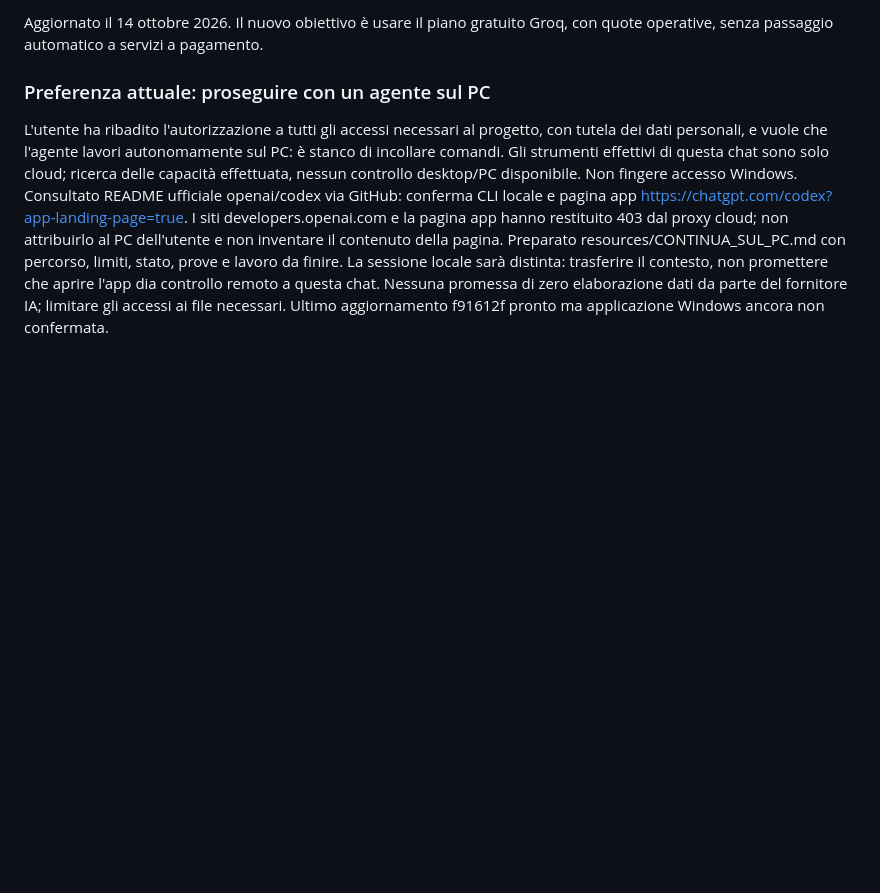
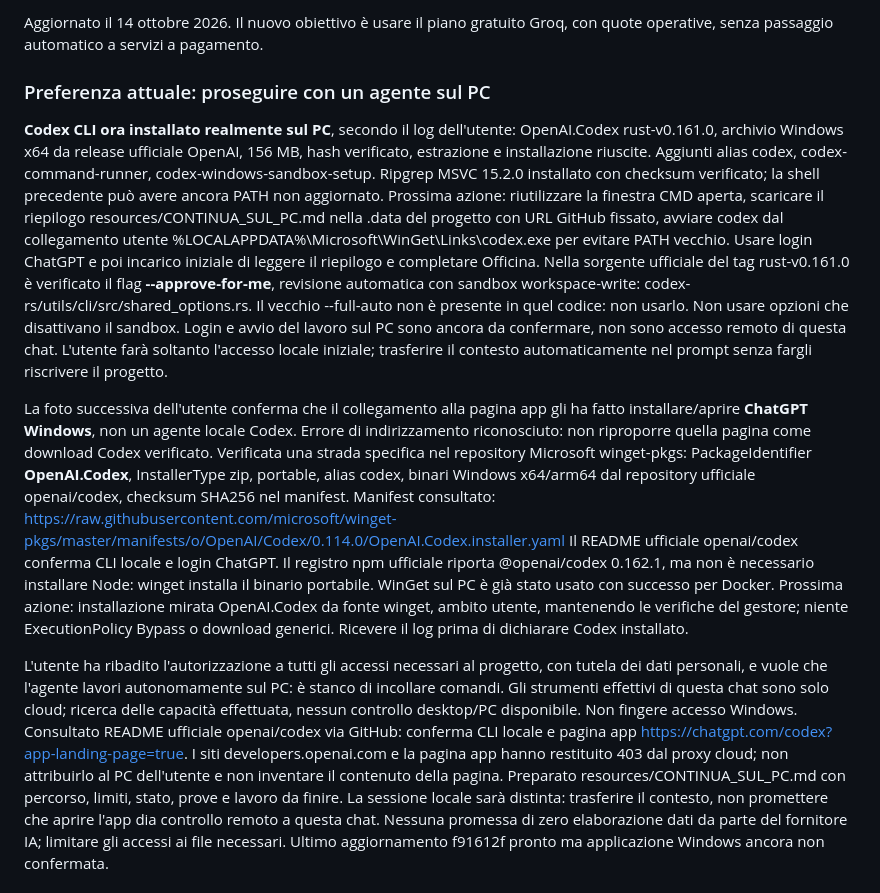
Before and after one commit to piotr0868/AI-HyperGenius, a Markdown page: STATO_PROGETTO.md, the part around the change. Rendered like a GitHub page; blank space fills up the shorter version.

Commit message:
Record verified Windows Codex install and prepare local launch

```diff
--- a/STATO_PROGETTO.md
+++ b/STATO_PROGETTO.md
@@ -4,6 +4,39 @@ Aggiornato il 14 ottobre 2026. Il nuovo obiettivo è usare il piano gratuito Gro
 con quote operative, senza passaggio automatico a servizi a pagamento.
 
 ### Preferenza attuale: proseguire con un agente sul PC
+
+**Codex CLI ora installato realmente sul PC**, secondo il log dell'utente:
+OpenAI.Codex rust-v0.161.0, archivio Windows x64 da release ufficiale OpenAI,
+156 MB, hash verificato, estrazione e installazione riuscite. Aggiunti alias codex,
+codex-command-runner, codex-windows-sandbox-setup. Ripgrep MSVC 15.2.0 installato
+con checksum verificato; la shell precedente può avere ancora PATH non aggiornato.
+Prossima azione: riutilizzare la finestra CMD aperta, scaricare il riepilogo
+resources/CONTINUA_SUL_PC.md nella .data del progetto con URL GitHub fissato,
+avviare codex dal collegamento utente
+%LOCALAPPDATA%\Microsoft\WinGet\Links\codex.exe per evitare PATH vecchio.
+Usare login ChatGPT e poi incarico iniziale di leggere il riepilogo e completare
+Officina. Nella sorgente ufficiale del tag rust-v0.161.0 è verificato il flag
+**--approve-for-me**, revisione automatica con sandbox workspace-write:
+codex-rs/utils/cli/src/shared_options.rs. Il vecchio --full-auto non è presente
+in quel codice: non usarlo. Non usare opzioni che disattivano il sandbox.
+Login e avvio del lavoro sul PC sono ancora da confermare, non sono accesso
+remoto di questa chat. L'utente farà soltanto l'accesso locale iniziale; trasferire
+il contesto automaticamente nel prompt senza fargli riscrivere il progetto.
+
+La foto successiva dell'utente conferma che il collegamento alla pagina app gli
+ha fatto installare/aprire **ChatGPT Windows**, non un agente locale Codex.
+Errore di indirizzamento riconosciuto: non riproporre quella pagina come download
+Codex verificato. Verificata una strada specifica nel repository Microsoft
+winget-pkgs: PackageIdentifier **OpenAI.Codex**, InstallerType zip, portable,
+alias codex, binari Windows x64/arm64 dal repository ufficiale openai/codex,
+checksum SHA256 nel manifest. Manifest consultato:
+https://raw.githubusercontent.com/microsoft/winget-pkgs/master/manifests/o/OpenAI/Codex/0.114.0/OpenAI.Codex.installer.yaml
+Il README ufficiale openai/codex conferma CLI locale e login ChatGPT. Il registro
+npm ufficiale riporta @openai/codex 0.162.1, ma non è necessario installare Node:
+winget installa il binario portabile. WinGet sul PC è già stato usato con successo
+per Docker. Prossima azione: installazione mirata OpenAI.Codex da fonte winget,
+ambito utente, mantenendo le verifiche del gestore; niente ExecutionPolicy Bypass
+o download generici. Ricevere il log prima di dichiarare Codex installato.
 
 L'utente ha ribadito l'autorizzazione a tutti gli accessi necessari al progetto,
 con tutela dei dati personali, e vuole che l'agente lavori autonomamente sul PC:
```
Also changed, not shown: resources/CONTINUA_SUL_PC.md (+5 -0 lines).
